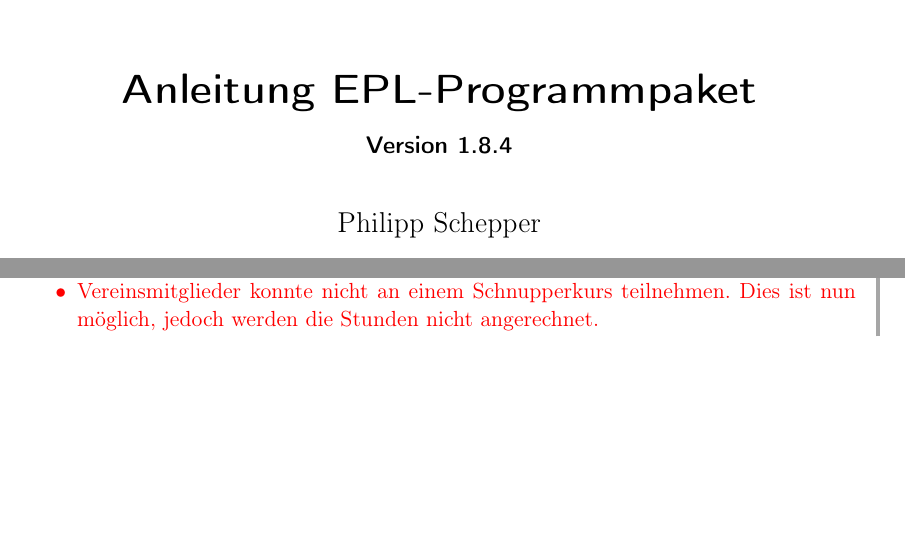
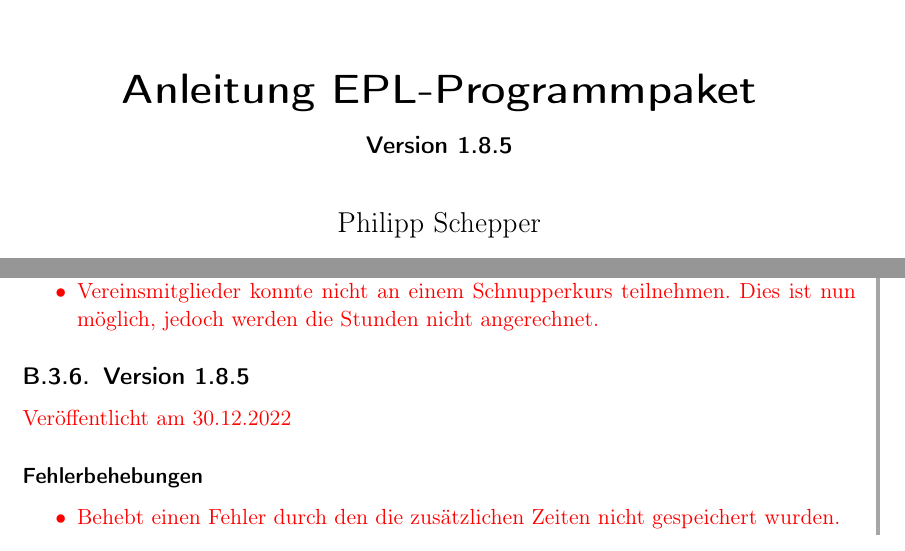
Before and after one commit to philjosch/Einsatzplaner, a LaTeX book (Dokumentation/src/anleitung.tex, which reads Dokumentation/src/version/v1-8.tex, Dokumentation/src/vorne_u_hinten/aenderungen.tex): two parts of pages 1 and 50 of 50, joined at a grey line, cut so that both start at the same text, the shorter picture padded with empty space. Compiled offline with pdfLaTeX.

Commit message:
Finale Anpassungen v1.8.5
- Changelog
- Anleitung
- Version auf Release umgestellt

```diff
--- a/Dokumentation/src/anleitung.tex
+++ b/Dokumentation/src/anleitung.tex
@@ -43,7 +43,7 @@
 
 \subject{\centering\includegraphics[width=0.25\textwidth]{../../Icon/EPL.png}}
 \title{Anleitung EPL-Programmpaket}
-\subtitle{Version 1.8.4}
+\subtitle{Version 1.8.5}
 \author{Philipp Schepper}
 \date{Stand: \today}
 %\publishers{\Huge{\textsf{Arbeitsdatei}}}
--- a/Dokumentation/src/version/v1-8.tex
+++ b/Dokumentation/src/version/v1-8.tex
@@ -168,4 +168,13 @@ Veröffentlicht am 23.10.2022
   Vereinsmitglieder konnte nicht an einem Schnupperkurs teilnehmen.
   Dies ist nun möglich, jedoch werden die Stunden nicht angerechnet.
 \end{itemize}
+
+\subsection{Version 1.8.5}
+\label{version:1:8:5}
+Veröffentlicht am 30.12.2022
+\subsubsection{Fehlerbehebungen}
+\begin{itemize}
+  \item
+  Behebt einen Fehler durch den die zusätzlichen Zeiten nicht gespeichert wurden.
+\end{itemize}
 \end{neu}
--- a/Dokumentation/src/vorne_u_hinten/aenderungen.tex
+++ b/Dokumentation/src/vorne_u_hinten/aenderungen.tex
@@ -48,5 +48,9 @@
   \hline
   23.10.2022 &
     Version 1.8.4: Fehlerbehebungen.
+    \\
+  \hline
+  30.12.2022 &
+    Version 1.8.5: Fehlerbehebungen.
 \end{tabularx}
 Änderungen seit Version 1.7.1 sind farblich hervorgehoben.
```
Also changed, not shown: CHANGELOG.md, 2 other files.
